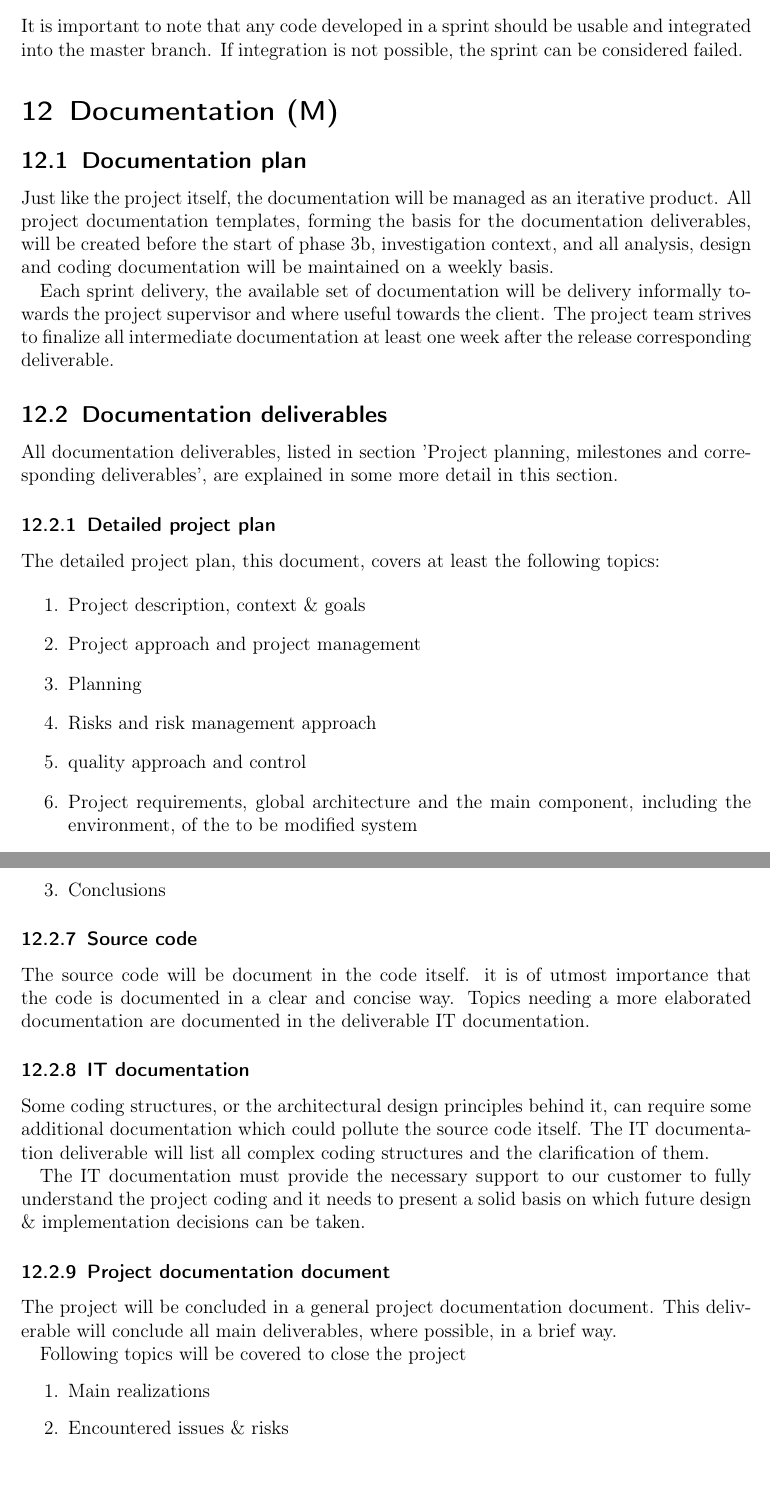
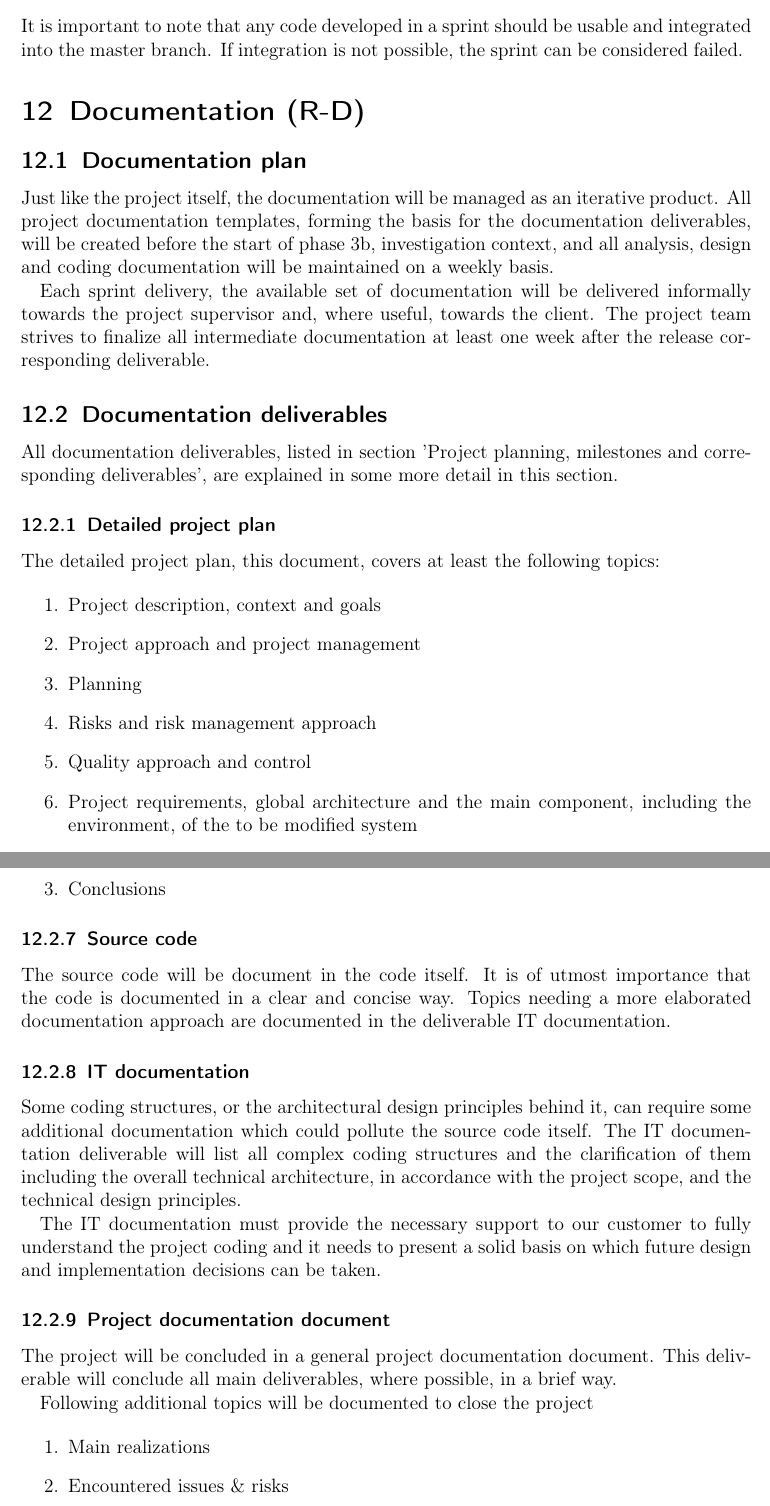
Before and after one commit to DanielSchiavini/ampersand-abi, a LaTeX document (Planning/Planning.tex, which reads Planning/Sections/Documentation.tex): two parts of pages 25 and 27 of 32 before the commit and two parts of pages 25 and 27 of 33 after it, joined at a grey line, cut so that both start at the same text. Compiled offline with pdfLaTeX.

Commit message:
section Documentation is ready for peer review

```diff
--- a/Planning/Sections/Documentation.tex
+++ b/Planning/Sections/Documentation.tex
@@ -1,13 +1,13 @@
 % !TEX root = ../Planning.tex
 
-\section{Documentation (M)}
+\section{Documentation (R-D)}
 \label{sec:documentation}
 \subsection{Documentation plan}
 \dict{Phase 3d}{Phase of the project when the documentation will be written. See \autoref{sec:documentation}}%
 Just like the project itself, the documentation will be managed as an iterative product.
-All project documentation templates, forming the basis for the documentation deliverables, will be created before the start of phase 3b, investigation context, and all analysis, design and  coding documentation will be maintained on a weekly basis.
+All project documentation templates, forming the basis for the documentation deliverables, will be created before the start of phase 3b, investigation context, and all analysis, design and coding documentation will be maintained on a weekly basis.
 
-Each sprint delivery, the available set of documentation will be delivery informally towards the project supervisor and where useful towards the client.
+Each sprint delivery, the available set of documentation will be delivered informally towards the project supervisor and, where useful, towards the client.
 The project team strives to finalize all intermediate documentation at least one week after the release corresponding deliverable.
 
 \subsection{Documentation deliverables}
@@ -18,10 +18,10 @@ All documentation deliverables, listed in section 'Project planning, milestones
 The detailed project plan, this document, covers at least the following topics:
 
  	\begin{enumerate}
-		\item Project description, context \& goals
+		\item Project description, context and goals
 		\item Project approach and project management
 		\item Planning
 		\item Risks and risk management approach
-		\item quality approach and control
+		\item Quality approach and control
 		\item Project requirements, global architecture and the main component, including the environment, of the to be modified system
 		\item Test plan
@@ -94,20 +94,20 @@ The 'Test report' will cover at least the following topics:
 
 \subsubsection{Source code}
 
-The source code will be document in the code itself. it is of utmost importance that the code is documented in a clear and concise way.
-Topics needing a more elaborated documentation are documented in the deliverable IT documentation.
+The source code will be document in the code itself. It is of utmost importance that the code is documented in a clear and concise way.
+Topics needing a more elaborated documentation approach are documented in the deliverable IT documentation.
 
 \subsubsection{IT documentation}
 
 Some coding structures, or the architectural design principles behind it, can require some additional documentation which could pollute the source code itself.
-The IT documentation deliverable will list all complex coding structures and the clarification of them.
+The IT documentation deliverable will list all complex coding structures and the clarification of them including the overall technical architecture, in accordance with the project scope, and the technical design principles.
 
-The IT documentation must provide the necessary support to our customer to fully understand the project coding and it needs to present a solid basis on which future design \& implementation decisions can be taken.
+The IT documentation must provide the necessary support to our customer to fully understand the project coding and it needs to present a solid basis on which future design and implementation decisions can be taken.
 
 \subsubsection{Project documentation document}
 The project will be concluded in a general project documentation document. This deliverable will conclude all main deliverables, where possible, in a brief way.
 
-Following topics will be covered to close the project
+Following additional topics will be documented to close the project
 
 
  	\begin{enumerate}
```
Also changed, not shown: Planning/Sections/Documentation.tex (10 more changed lines).
